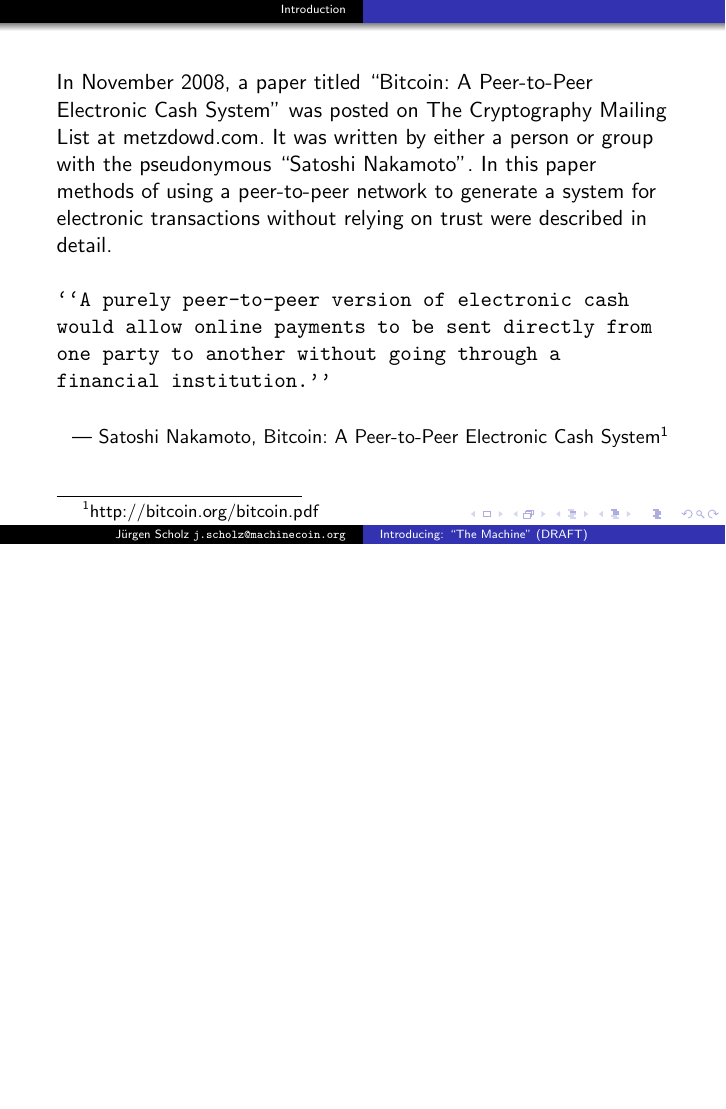
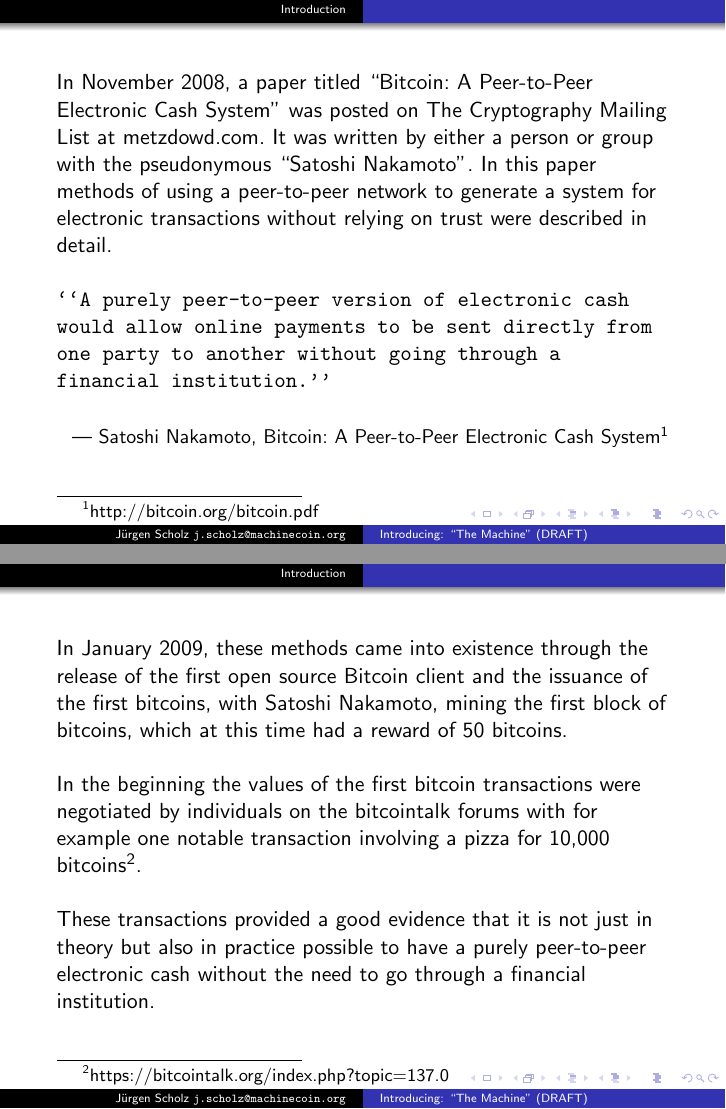
Before and after one commit to Gitju/machinecoin-docs, LaTeX slides (concepts/the_machine.tex): page 4 of 4 before the commit and pages 4 and 7 of 7 after it, the two joined at a grey line, the shorter picture padded with empty space. Compiled offline with pdfLaTeX.

Commit message:
Added the next page

```diff
--- a/concepts/the_machine.tex
+++ b/concepts/the_machine.tex
@@ -113,6 +113,17 @@
   \hspace*\fill{\small--- Satoshi Nakamoto, Bitcoin: A Peer-to-Peer Electronic Cash System\footnote{http://bitcoin.org/bitcoin.pdf}}}
 }
 
+\frame
+{
+In January 2009, these methods came into existence through the release of the first open source Bitcoin client and the issuance of the first bitcoins, with Satoshi Nakamoto, mining the first block of bitcoins, which at this time had a reward of 50 bitcoins.
+\newline
+\newline
+\visible<2->{In the beginning the values of the first bitcoin transactions were negotiated by individuals on the bitcointalk forums with for example one notable transaction involving a pizza for 10,000 bitcoins\footnote{https://bitcointalk.org/index.php?topic=137.0}.}
+\newline
+\newline
+\visible<3->{These transactions provided a good evidence that it is not just in theory but also in practice possible to have a purely peer-to-peer electronic cash without the need to go through a financial institution.}
+}
+
 
 %\section{Bibliography}
 %\begin{frame}
```
